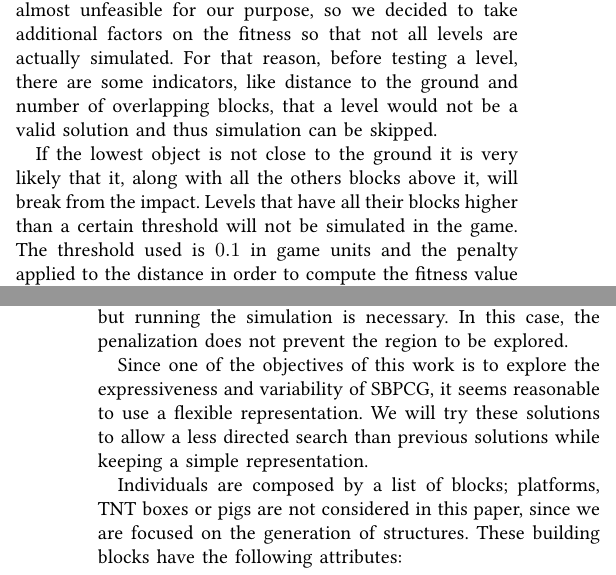
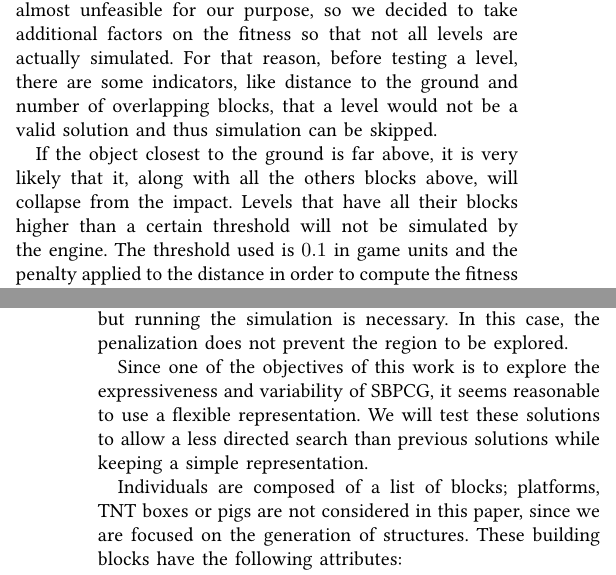
Before and after one commit to Laucalle/AngryBirdsLevelGenerationThesis, a LaTeX paper (COG/angrybirds_cog19.tex): two parts of the columns of pages 3 and 4 of 8, joined at a grey line, cut so that both start at the same text. Compiled offline with pdfLaTeX; a missing font is replaced by an installed copy or a similar font; a LaTeX package or settings file that is missing is left out.

```diff
--- a/COG/angrybirds_cog19.tex
+++ b/COG/angrybirds_cog19.tex
@@ -449,10 +449,10 @@
 % Antonio - what do you mean? It is not clear.
 and thus simulation can be skipped.
 
-If the lowest object is not close to the ground it is very likely that
-it, along with all the others blocks above it,
-will break from the impact. Levels that have all their blocks higher than a
-certain threshold will not be simulated in the game. The threshold used is
+If the object closest to the ground is far above, it is very likely that
+it, along with all the others blocks above,
+will collapse from the impact. Levels that have all their blocks higher than a
+certain threshold will not be simulated by the engine. The threshold used is
 $0.1$ in game units and the penalty applied to the distance in order
 to compute the fitness value is $10$:
 $$f_{distance} =
@@ -507,22 +499,12 @@
 running the simulation is necessary. In this case, the penalization does not
 prevent the region to be explored.
 
-% Paragraph candidate for elimination (back to 17 pages again)--------------------------
-%Previous approaches to this problem (studied in section \ref{sec:soa}) provide
-%fairly constrained outputs. The constructive method presented creates
-%pyramid-like structures and, even though there is a variety of levels, the
-%method is highly specialized in this kind of theme. The search-based approach
-%only produces tower structures adding some variety by having pre-built
-%compound
-%blocks.
-% ---- That has already been mentioned in the soa section --------------
-
 Since one of the objectives of this work is to explore the expressiveness
 and variability of SBPCG, it seems reasonable to use a flexible representation.
-We will try these solutions to allow a less directed search than previous solutions while keeping a
+We will test these solutions to allow a less directed search than previous solutions while keeping a
 simple representation.
 
-Individuals are composed by a list of blocks; platforms, TNT boxes or pigs are not considered in this
+Individuals are composed of a list of blocks; platforms, TNT boxes or pigs are not considered in this
 paper, since we are focused on the generation of structures. These
 building blocks have the following attributes:
 
```
Also changed, not shown: COG/angrybirds_cog19.tex (49 more changed lines).
